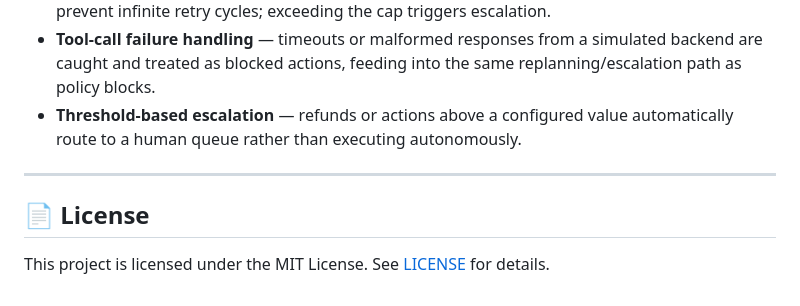
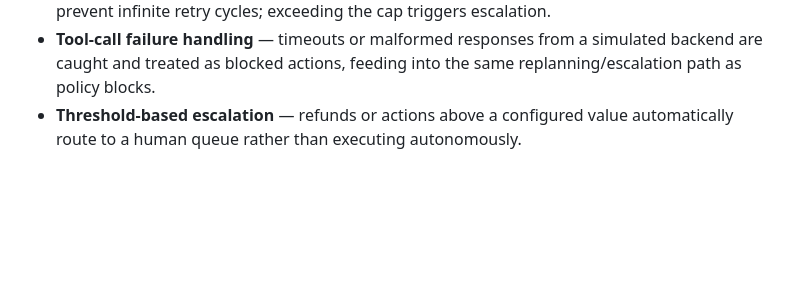
Before and after one commit to rohandas6555-ship-it/ResolvAI, a Markdown page: README.md, the part around one of its changes. Drawn GitHub-style; blank space fills up the shorter version.

```diff
--- a/README.md
+++ b/README.md
@@ -194,9 +193,3 @@ The sandbox includes interactive toggles to test resolution paths deterministica
 - **Bounded replanning** — the replanning loop is capped at a fixed number of attempts to prevent infinite retry cycles; exceeding the cap triggers escalation.
 - **Tool-call failure handling** — timeouts or malformed responses from a simulated backend are caught and treated as blocked actions, feeding into the same replanning/escalation path as policy blocks.
 - **Threshold-based escalation** — refunds or actions above a configured value automatically route to a human queue rather than executing autonomously.
-
----
-
-## 📄 License
-
-This project is licensed under the MIT License. See [LICENSE](LICENSE) for details.
```
Also changed, not shown: other parts of README.md (+0 -1 lines).
